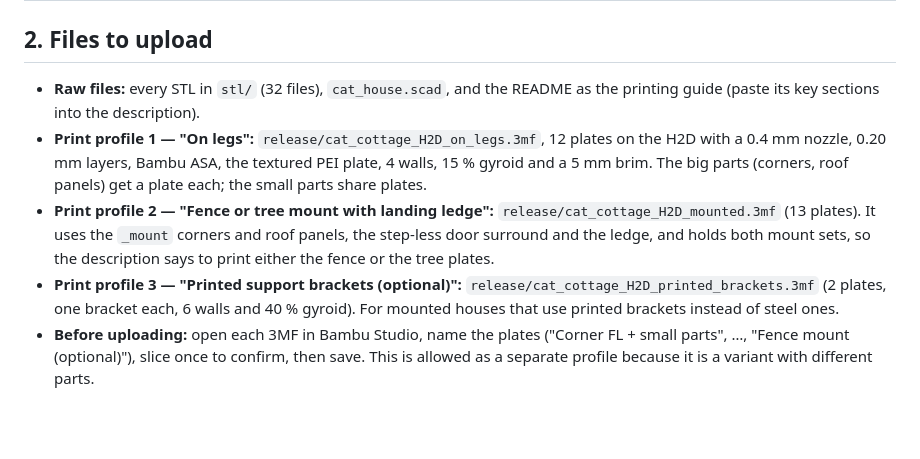
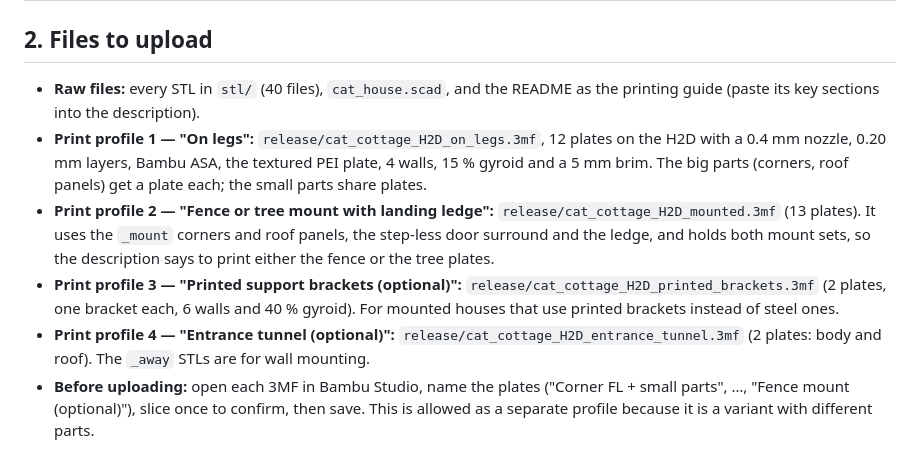
Before and after one commit to nijaba/cat-house, a Markdown page: release/MAKERWORLD.md, the part around the change. Drawn GitHub-style; blank space fills up the shorter version.

```diff
--- a/release/MAKERWORLD.md
+++ b/release/MAKERWORLD.md
@@ -29,7 +29,7 @@ on 2026-11-20.
 
 ## 2. Files to upload
 
-- **Raw files:** every STL in `stl/` (32 files), `cat_house.scad`, and the README as the printing guide
+- **Raw files:** every STL in `stl/` (40 files), `cat_house.scad`, and the README as the printing guide
   (paste its key sections into the description).
 - **Print profile 1 — "On legs":** `release/cat_cottage_H2D_on_legs.3mf`, 12 plates on the H2D with a
   0.4 mm nozzle, 0.20 mm layers, Bambu ASA, the textured PEI plate, 4 walls, 15 % gyroid and a 5 mm brim.
@@ -40,6 +40,8 @@ on 2026-11-20.
 - **Print profile 3 — "Printed support brackets (optional)":** `release/cat_cottage_H2D_printed_brackets.3mf`
   (2 plates, one bracket each, 6 walls and 40 % gyroid). For mounted houses that use printed brackets
   instead of steel ones.
+- **Print profile 4 — "Entrance tunnel (optional)":** `release/cat_cottage_H2D_entrance_tunnel.3mf`
+  (2 plates: body and roof). The `_away` STLs are for wall mounting.
 - **Before uploading:** open each 3MF in Bambu Studio, name the plates ("Corner FL + small parts", …,
   "Fence mount (optional)"), slice once to confirm, then save. This is allowed as a separate profile
   because it is a variant with different parts.
```
Also changed, not shown: RAIN.md (added, +111 -0 lines), README.md (+46 -4 lines), renders/rain_front_55.png (added), renders/tunnel.png (added), renders/tunnel_wall.png (added), 13 other files.
